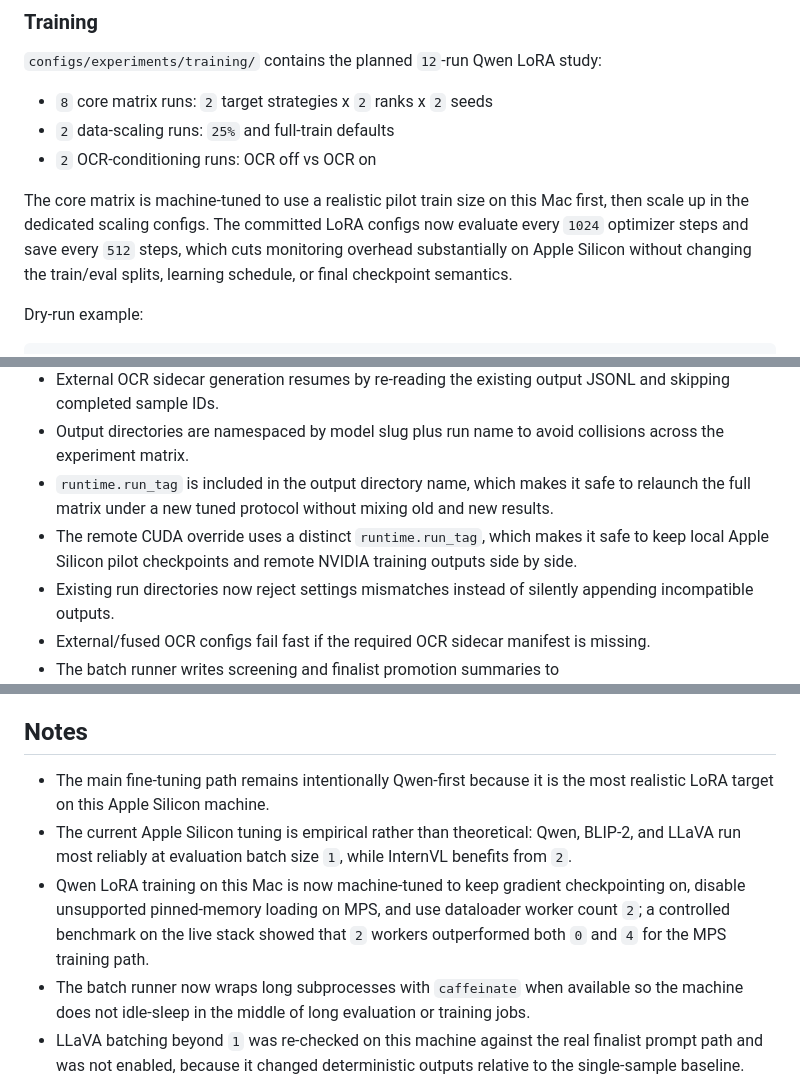
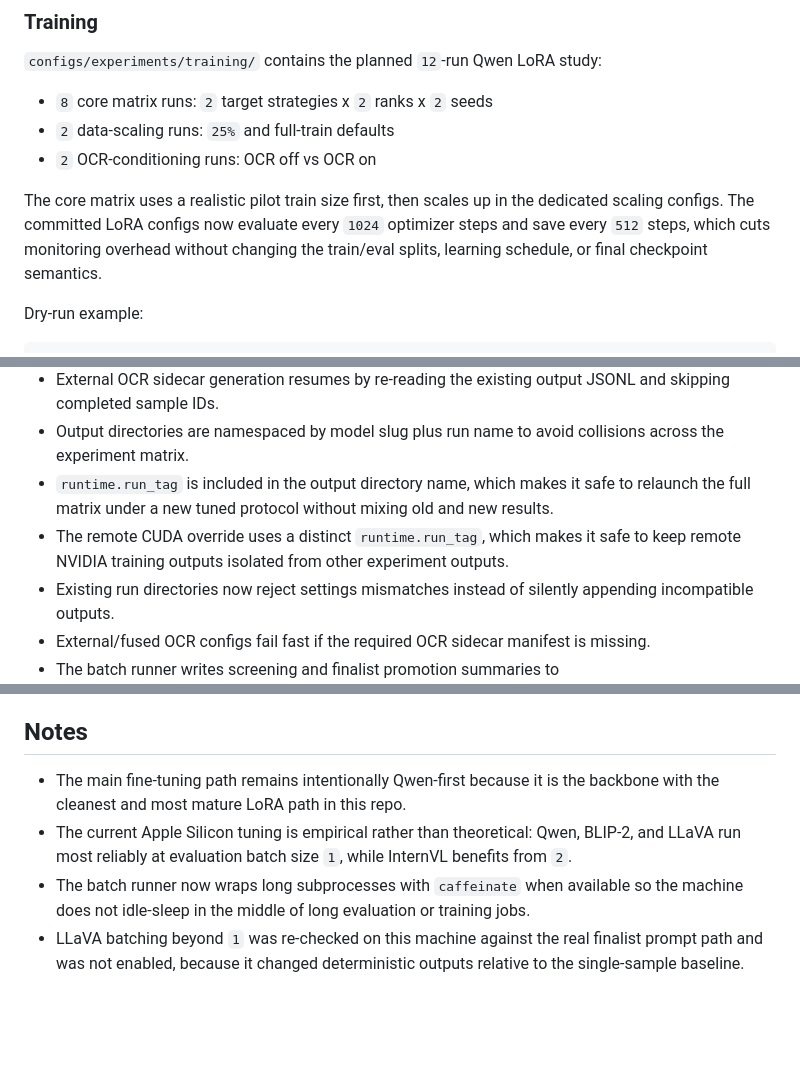
Before and after one commit to zih428/SHBT-261-Final-Project, a Markdown page: README.md, 3 parts joined by grey strips. Drawn GitHub-style; blank space fills up the shorter version.

Commit message:
Remove discarded local training references

```diff
--- a/README.md
+++ b/README.md
@@ -152,8 +152,8 @@ The heuristic OCR baseline uses the same experiment configs with `configs/models
 - `2` OCR-conditioning runs:
   OCR off vs OCR on
 
-The core matrix is machine-tuned to use a realistic pilot train size on this Mac first, then scale up in the dedicated scaling configs.
-The committed LoRA configs now evaluate every `1024` optimizer steps and save every `512` steps, which cuts monitoring overhead substantially on Apple Silicon without changing the train/eval splits, learning schedule, or final checkpoint semantics.
+The core matrix uses a realistic pilot train size first, then scales up in the dedicated scaling configs.
+The committed LoRA configs now evaluate every `1024` optimizer steps and save every `512` steps, which cuts monitoring overhead without changing the train/eval splits, learning schedule, or final checkpoint semantics.
 
 Dry-run example:
 
@@ -304,7 +304,7 @@ Each training run saves:
 - External OCR sidecar generation resumes by re-reading the existing output JSONL and skipping completed sample IDs.
 - Output directories are namespaced by model slug plus run name to avoid collisions across the experiment matrix.
 - `runtime.run_tag` is included in the output directory name, which makes it safe to relaunch the full matrix under a new tuned protocol without mixing old and new results.
-- The remote CUDA override uses a distinct `runtime.run_tag`, which makes it safe to keep local Apple Silicon pilot checkpoints and remote NVIDIA training outputs side by side.
+- The remote CUDA override uses a distinct `runtime.run_tag`, which makes it safe to keep remote NVIDIA training outputs isolated from other experiment outputs.
 - Existing run directories now reject settings mismatches instead of silently appending incompatible outputs.
 - External/fused OCR configs fail fast if the required OCR sidecar manifest is missing.
 - The batch runner writes screening and finalist promotion summaries to `outputs/logs/run_all/<timestamp>/` so the chosen finalists and winning evaluation backbone are recorded for later write-up.
@@ -314,9 +314,8 @@ Each training run saves:
 
 ## Notes
 
-- The main fine-tuning path remains intentionally Qwen-first because it is the most realistic LoRA target on this Apple Silicon machine.
+- The main fine-tuning path remains intentionally Qwen-first because it is the backbone with the cleanest and most mature LoRA path in this repo.
 - The current Apple Silicon tuning is empirical rather than theoretical: Qwen, BLIP-2, and LLaVA run most reliably at evaluation batch size `1`, while InternVL benefits from `2`.
-- Qwen LoRA training on this Mac is now machine-tuned to keep gradient checkpointing on, disable unsupported pinned-memory loading on MPS, and use dataloader worker count `2`; a controlled benchmark on the live stack showed that `2` workers outperformed both `0` and `4` for the MPS training path.
 - The batch runner now wraps long subprocesses with `caffeinate` when available so the machine does not idle-sleep in the middle of long evaluation or training jobs.
 - LLaVA batching beyond `1` was re-checked on this machine against the real finalist prompt path and was not enabled, because it changed deterministic outputs relative to the single-sample baseline.
 - OCR-heavy prompt variants are capped at `32` OCR tokens in the committed configs to control prompt growth without changing the experiment families.
```
Also changed, not shown: CURRENT_EXPERIMENT_DESIGN.md (+0 -5 lines), REMOTE_GPU_TRAINING_PLAN.md (+8 -34 lines).
